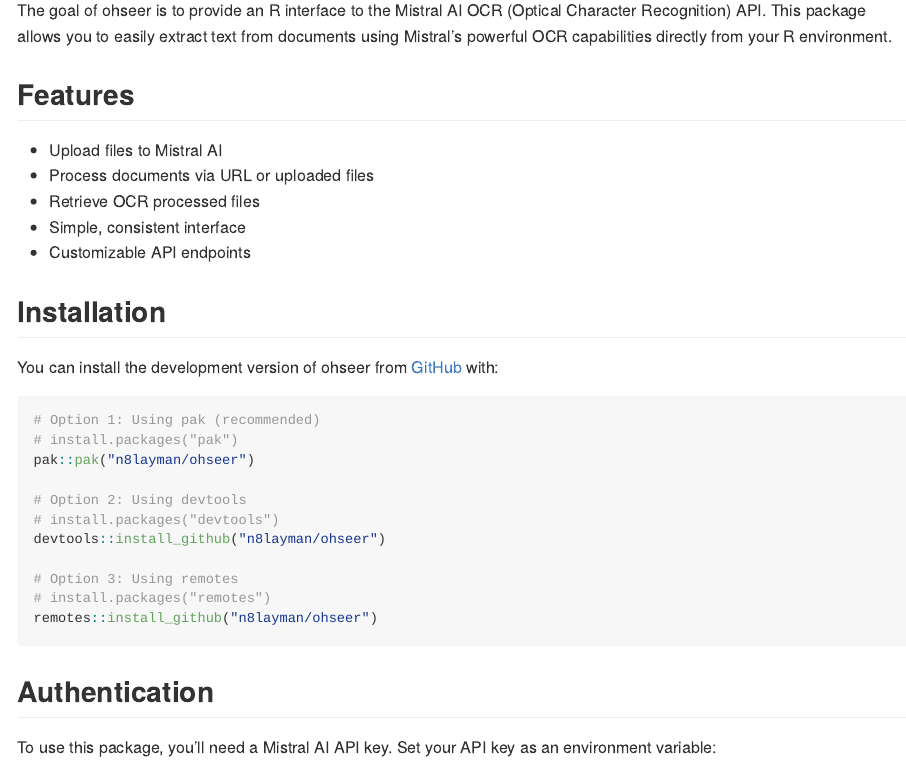
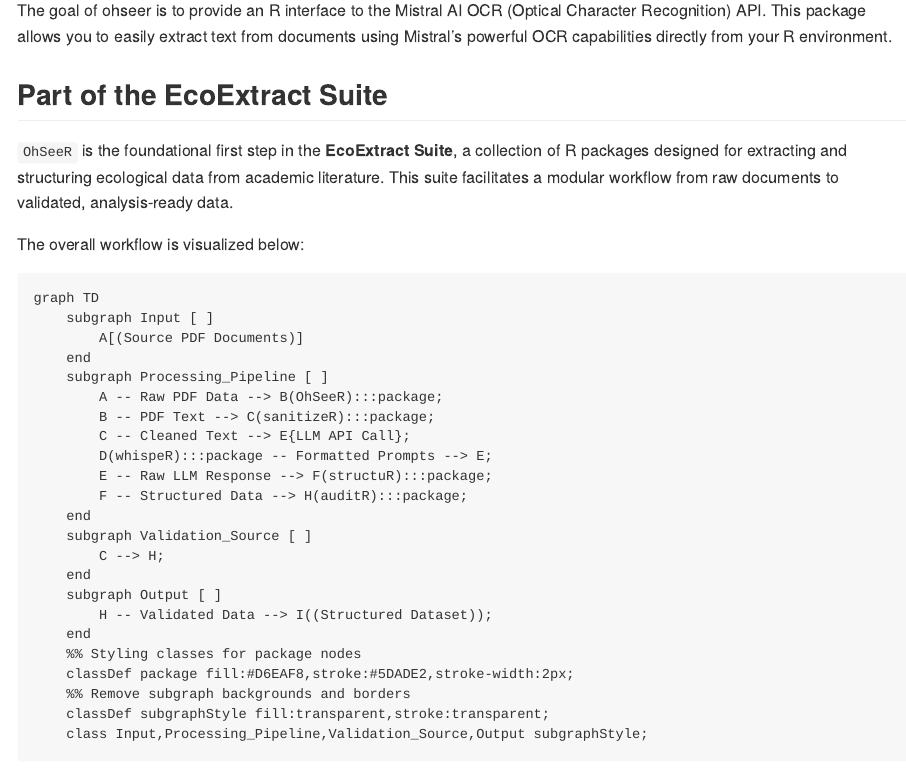
Before and after one commit to n8layman/ohseer, an R Markdown document (README.Rmd): the page in a window 1100 px wide, from 110 px down. The pictures show the output file README.md that the author committed with the source, drawn offline in the style of GitHub; badge pictures from the web are left out.

Commit message:
Add pipeline overview to readme

````diff
--- a/README.Rmd
+++ b/README.Rmd
@@ -22,6 +22,39 @@
 <!-- badges: end -->
 
 The goal of ohseer is to provide an R interface to the Mistral AI OCR (Optical Character Recognition) API. This package allows you to easily extract text from documents using Mistral's powerful OCR capabilities directly from your R environment.
+
+## Part of the EcoExtract Suite
+
+
+`OhSeeR` is the foundational first step in the **EcoExtract Suite**, a collection of R packages designed for extracting and structuring ecological data from academic literature. This suite facilitates a modular workflow from raw documents to validated, analysis-ready data.
+
+The overall workflow is visualized below:
+
+```{mermaid}
+graph TD
+    subgraph Input [ ]
+        A[(Source PDF Documents)]
+    end
+    subgraph Processing_Pipeline [ ]
+        A -- Raw PDF Data --> B(OhSeeR):::package;
+        B -- PDF Text --> C(sanitizeR):::package;
+        C -- Cleaned Text --> E{LLM API Call};
+        D(whispeR):::package -- Formatted Prompts --> E;
+        E -- Raw LLM Response --> F(structuR):::package;
+        F -- Structured Data --> H(auditR):::package;
+    end
+    subgraph Validation_Source [ ]
+        C --> H;
+    end
+    subgraph Output [ ]
+        H -- Validated Data --> I((Structured Dataset));
+    end
+    %% Styling classes for package nodes
+    classDef package fill:#D6EAF8,stroke:#5DADE2,stroke-width:2px;
+    %% Remove subgraph backgrounds and borders
+    classDef subgraphStyle fill:transparent,stroke:transparent;
+    class Input,Processing_Pipeline,Validation_Source,Output subgraphStyle;
+```
 
 ## Features
 
````
Also changed, not shown: test.md (added, +8 -0 lines), README.md, 1 other file.
